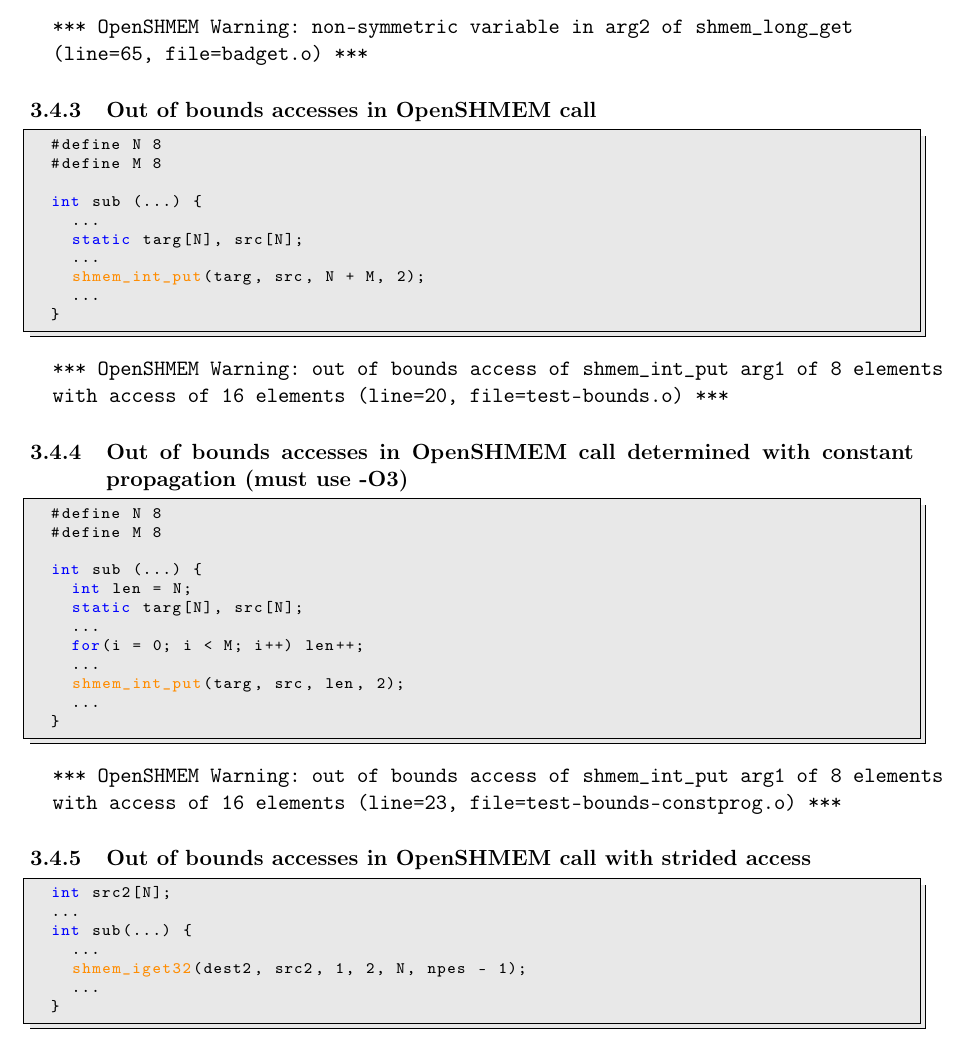
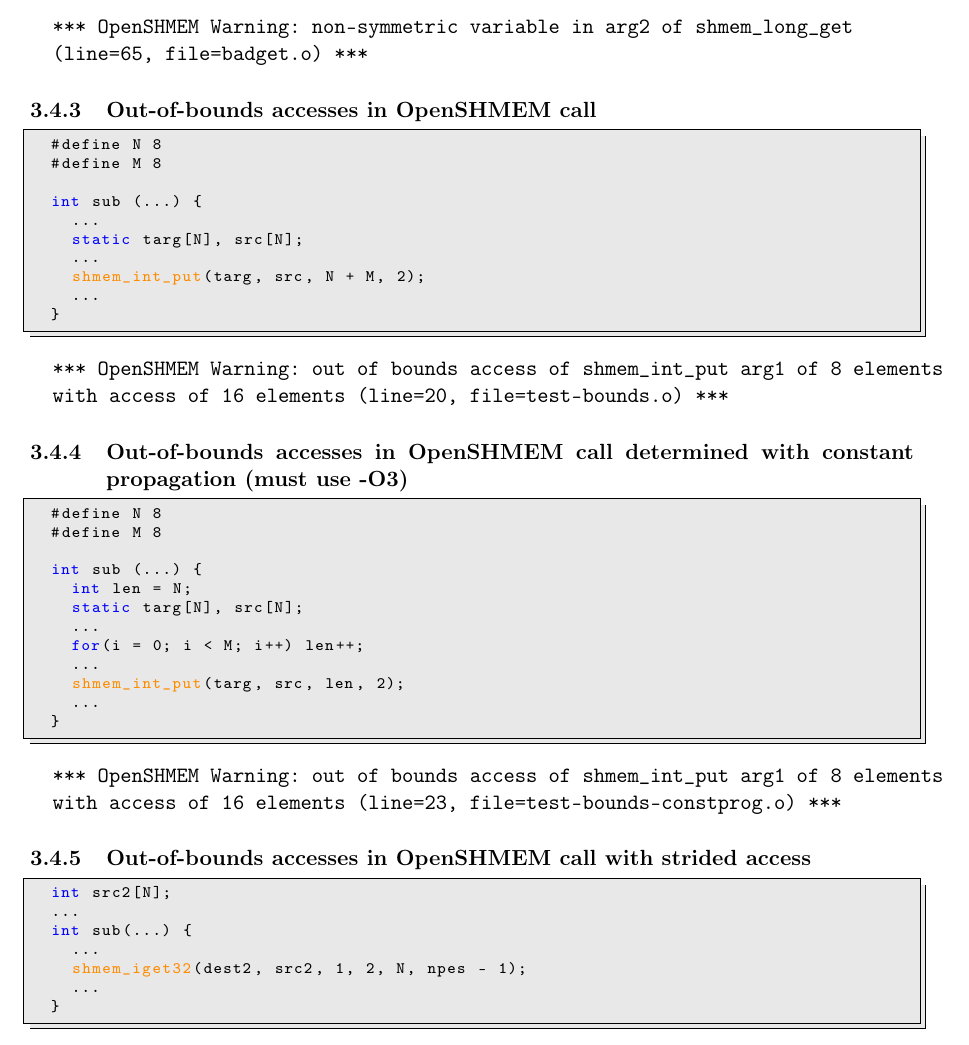
Before and after one commit to openshmem-org/osa-guide, a LaTeX document (osa.tex, which reads features.tex): part of page 11 of 16, cut so that both start at the same text. Compiled offline with pdfLaTeX.

Commit message:
Hyphenate out-of-bounds

```diff
--- a/features.tex
+++ b/features.tex
@@ -200,7 +200,7 @@ The following shows examples of warning messages output by the tool
   (line=65, file=badget.o) ***
 \end{alltt}
 
-\subsubsection{Out of bounds accesses in \openshmem call}
+\subsubsection{Out-of-bounds accesses in \openshmem call}
 
 \begin{lstlisting}[language=OSH+C]
   #define N 8
@@ -219,7 +219,7 @@ The following shows examples of warning messages output by the tool
   with access of 16 elements (line=20, file=test-bounds.o) ***
 \end{alltt}
 
-\subsubsection{Out of bounds accesses in \openshmem call determined with constant propagation (must use -O3)}
+\subsubsection{Out-of-bounds accesses in \openshmem call determined with constant propagation (must use -O3)}
 
 \begin{lstlisting}[language=OSH+C]
   #define N 8
@@ -240,7 +240,7 @@ The following shows examples of warning messages output by the tool
   with access of 16 elements (line=23, file=test-bounds-constprog.o) ***
 \end{alltt}
 
-\subsubsection{Out of bounds accesses in \openshmem call with strided access}
+\subsubsection{Out-of-bounds accesses in \openshmem call with strided access}
 
 \begin{lstlisting}[language=OSH+C]
   int src2[N];
```
